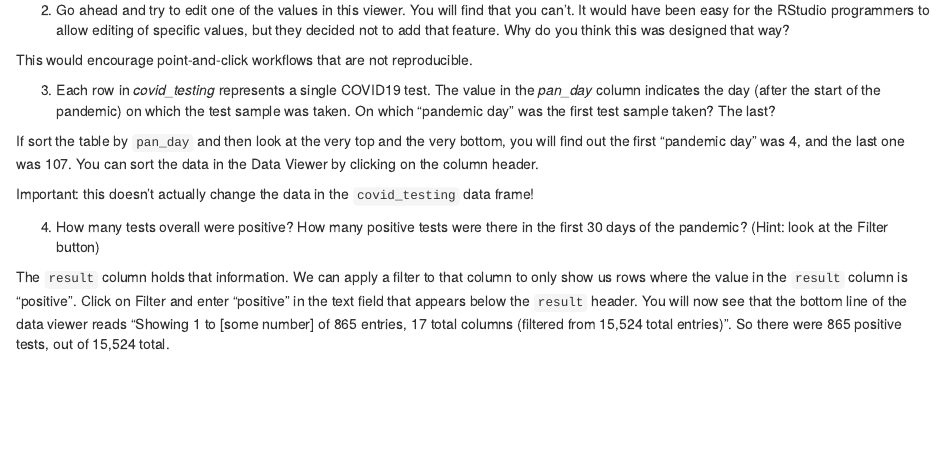
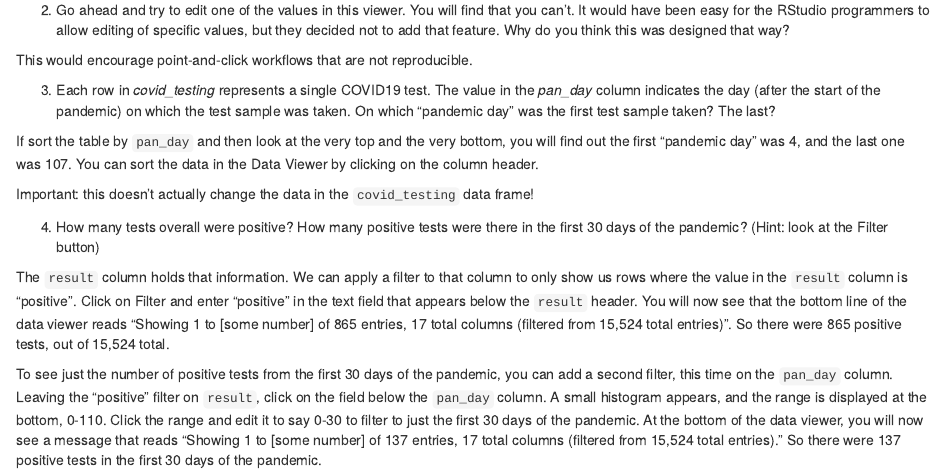
Before and after one commit to arcus/education_r_environment, an R Markdown document (r_basics_introduction/introduction_solutions.Rmd): the page in a window 1100 px wide, from 700 px down. Rendered offline with R 4.5, knitr and Pandoc, with nearby package versions.

Commit message:
Add missing answer explanation

```diff
--- a/r_basics_introduction/introduction_solutions.Rmd
+++ b/r_basics_introduction/introduction_solutions.Rmd
@@ -49,3 +49,5 @@ Without writing any code, just by working with the Data Viewer, try to answer th
   4. How many tests overall were positive? How many positive tests were there in the first 30 days of the pandemic? (Hint: look at the Filter button)
 
   The `result` column holds that information. We can apply a filter to that column to only show us rows where the value in the `result` column is "positive". Click on Filter and enter "positive" in the text field that appears below the `result` header. You will now see that the bottom line of the data viewer reads "Showing 1 to [some number] of 865 entries, 17 total columns (filtered from 15,524 total entries)". So there were 865 positive tests, out of 15,524 total.
+
+  To see just the number of positive tests from the first 30 days of the pandemic, you can add a second filter, this time on the `pan_day` column. Leaving the "positive" filter on `result`, click on the field below the `pan_day` column. A small histogram appears, and the range is displayed at the bottom, 0-110. Click the range and edit it to say 0-30 to filter to just the first 30 days of the pandemic. At the bottom of the data viewer, you will now see a message that reads "Showing 1 to [some number] of 137 entries, 17 total columns (filtered from 15,524 total entries)." So there were 137 positive tests in the first 30 days of the pandemic.
```
